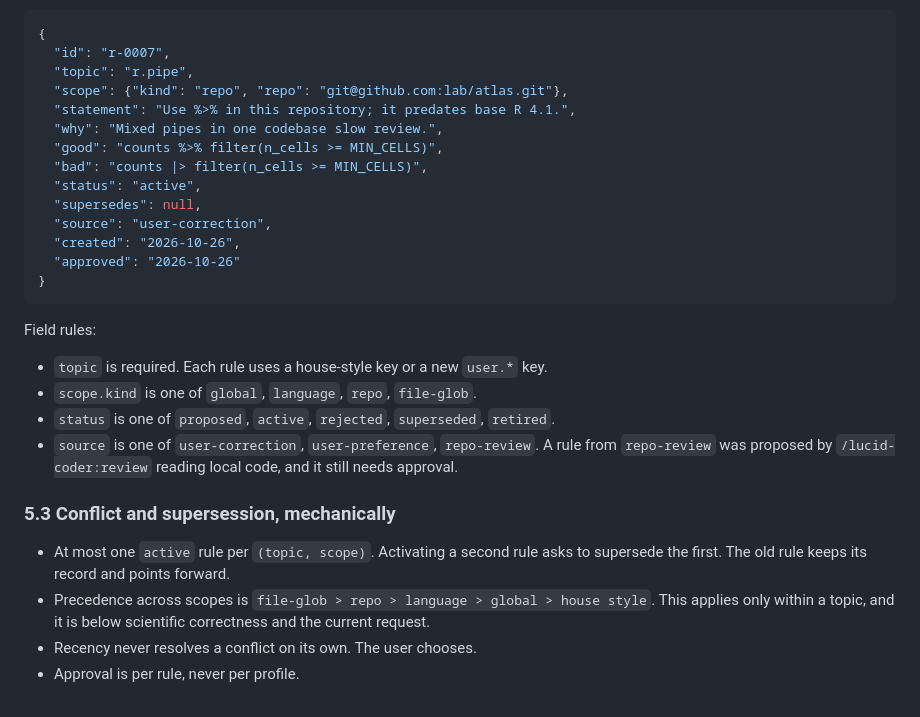
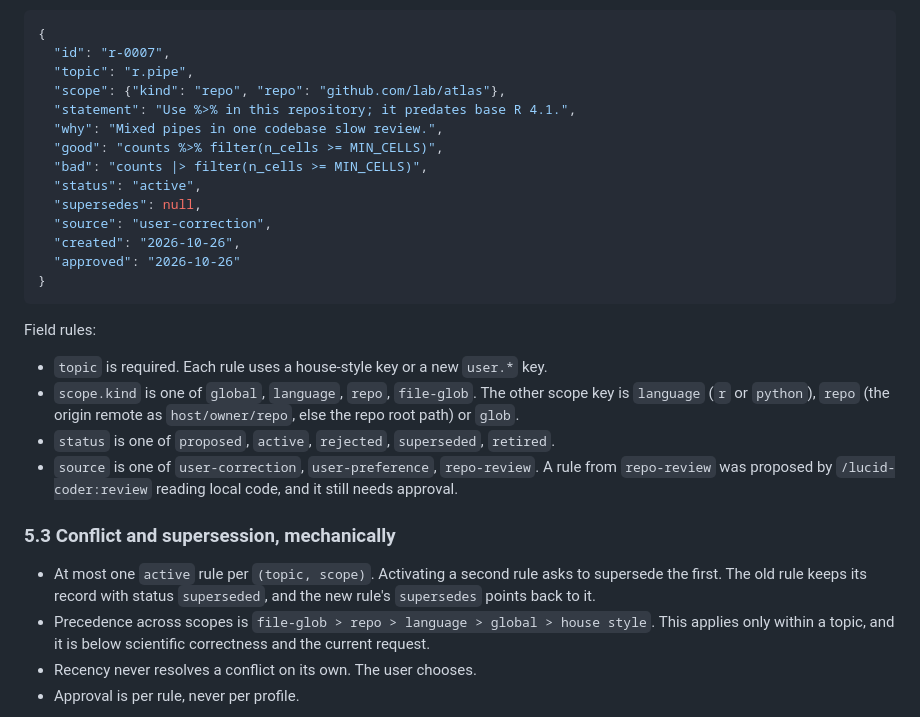
Before and after one commit to mdmanurung/lucid-coder, a Markdown page: PLAN.md, the part around the change. GitHub-like rendering.

```diff
--- a/PLAN.md
+++ b/PLAN.md
@@ -227,7 +227,7 @@ Rule schema:
 {
   "id": "r-0007",
   "topic": "r.pipe",
-  "scope": {"kind": "repo", "repo": "git@github.com:lab/atlas.git"},
+  "scope": {"kind": "repo", "repo": "github.com/lab/atlas"},
   "statement": "Use %>% in this repository; it predates base R 4.1.",
   "why": "Mixed pipes in one codebase slow review.",
   "good": "counts %>% filter(n_cells >= MIN_CELLS)",
@@ -243,13 +243,13 @@ Rule schema:
 Field rules:
 
 - `topic` is required. Each rule uses a house-style key or a new `user.*` key.
-- `scope.kind` is one of `global`, `language`, `repo`, `file-glob`.
+- `scope.kind` is one of `global`, `language`, `repo`, `file-glob`. The other scope key is `language` (`r` or `python`), `repo` (the origin remote as `host/owner/repo`, else the repo root path) or `glob`.
 - `status` is one of `proposed`, `active`, `rejected`, `superseded`, `retired`.
 - `source` is one of `user-correction`, `user-preference`, `repo-review`. A rule from `repo-review` was proposed by `/lucid-coder:review` reading local code, and it still needs approval.
 
 ### 5.3 Conflict and supersession, mechanically
 
-- At most one `active` rule per `(topic, scope)`. Activating a second rule asks to supersede the first. The old rule keeps its record and points forward.
+- At most one `active` rule per `(topic, scope)`. Activating a second rule asks to supersede the first. The old rule keeps its record with status `superseded`, and the new rule's `supersedes` points back to it.
 - Precedence across scopes is `file-glob > repo > language > global > house style`. This applies only within a topic, and it is below scientific correctness and the current request.
 - Recency never resolves a conflict on its own. The user chooses.
 - Approval is per rule, never per profile.
```
Also changed, not shown: HANDOFF.md (+17 -5 lines).
